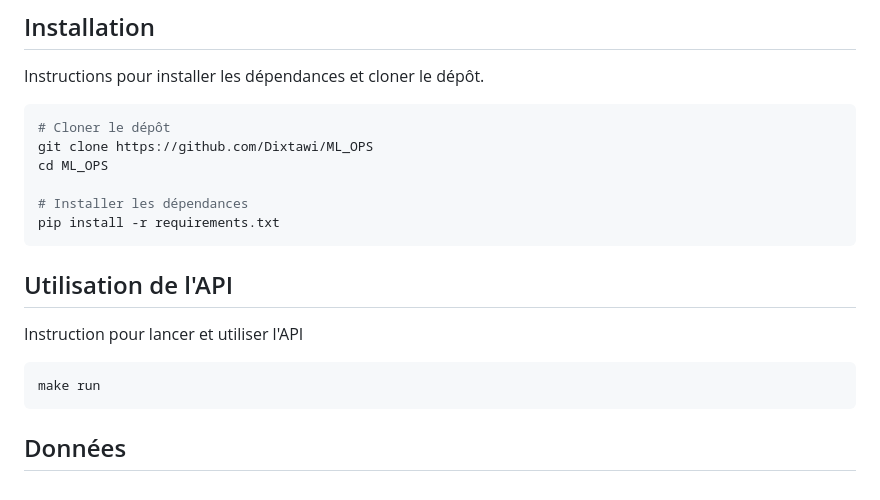
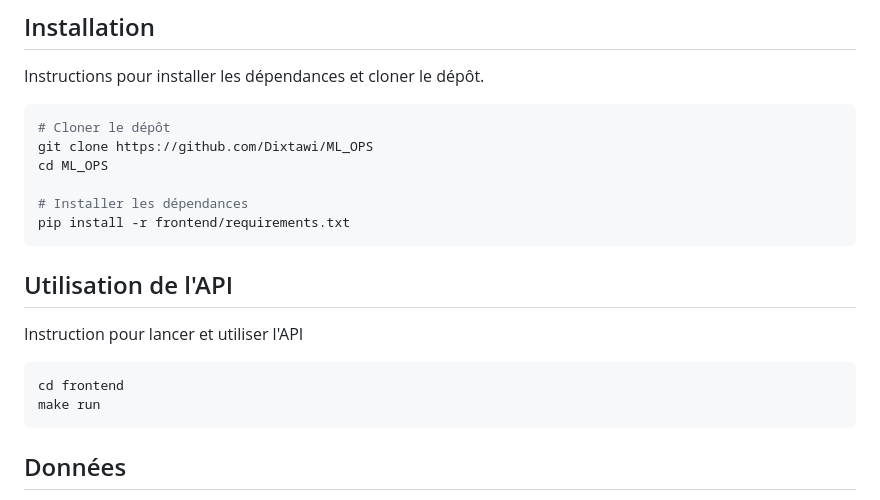
Before and after one commit to Dixtawi/ML_OPS, a Markdown page: README.md, the part around the change. Drawn GitHub-style.

Commit message:
:feat:updated documentation

````diff
--- a/README.md
+++ b/README.md
@@ -20,14 +20,15 @@ git clone https://github.com/Dixtawi/ML_OPS
 cd ML_OPS
 
 # Installer les dépendances
-pip install -r requirements.txt
+pip install -r frontend/requirements.txt
 ```
 
 ## Utilisation de l'API
 
 Instruction pour lancer et utiliser l'API
 
-```
+```bash
+cd frontend
 make run
 ```
 
````
